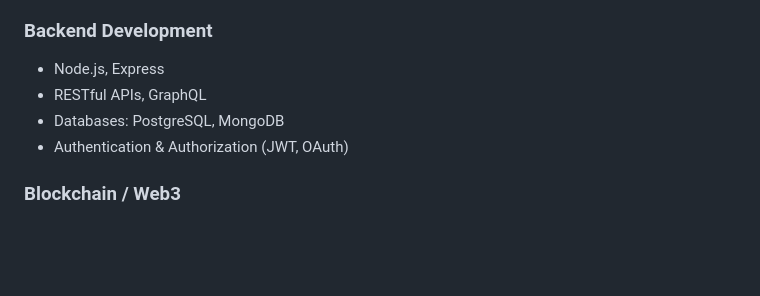
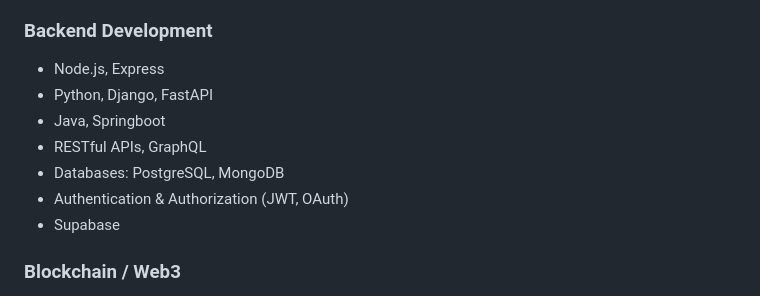
Before and after one commit to topdev424/topdev424, a Markdown page: README.md, the part around the change. Drawn GitHub-style; blank space fills up the shorter version.

Commit message:
added skills

```diff
--- a/README.md
+++ b/README.md
@@ -33,9 +33,12 @@ Experienced software engineer specializing in building scalable web applications
 
 ### Backend Development
 - Node.js, Express
+- Python, Django, FastAPI
+- Java, Springboot
 - RESTful APIs, GraphQL
 - Databases: PostgreSQL, MongoDB
 - Authentication & Authorization (JWT, OAuth)
+- Supabase
 
 ### Blockchain / Web3
 - Solidity smart contract development
```
